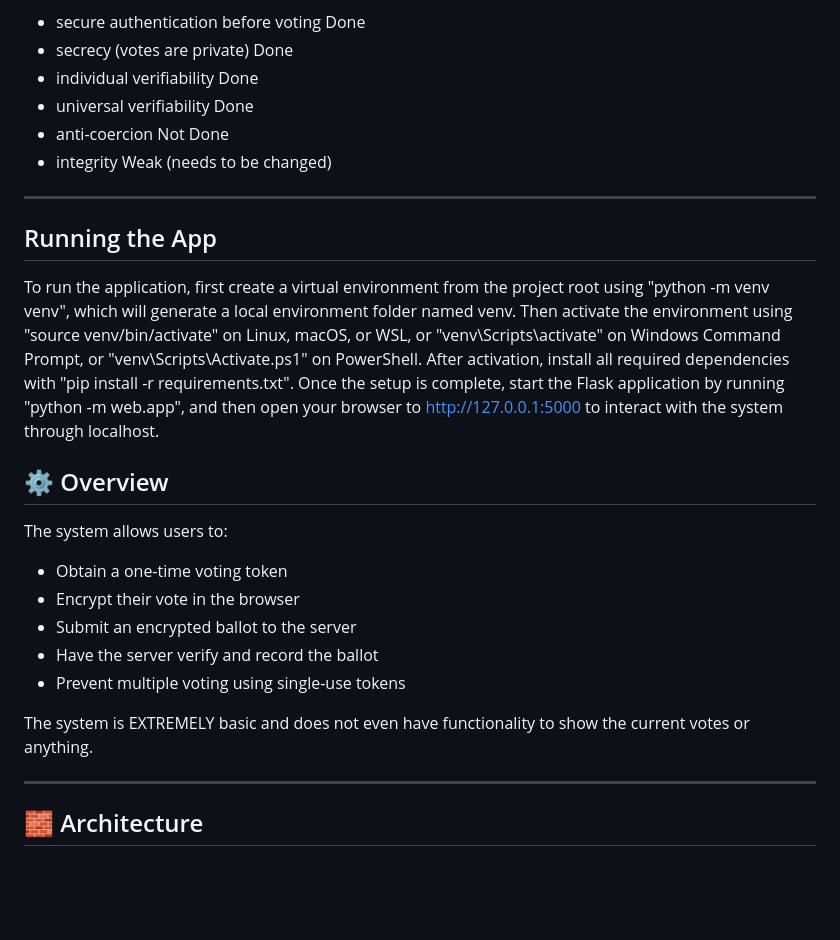
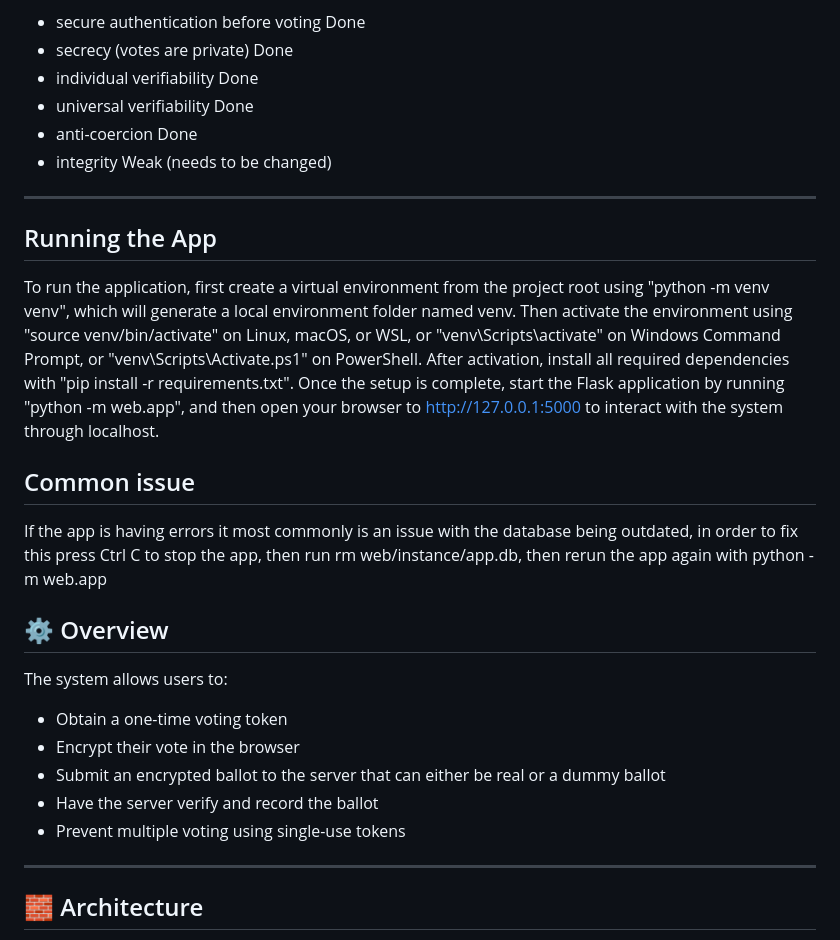
Before and after one commit to ChristopherSmith101/E2E_Voting, a Markdown page: README.md, the part around the change. Drawn GitHub-style; blank space fills up the shorter version.

```diff
--- a/README.md
+++ b/README.md
@@ -7,7 +7,7 @@ As of right now, changes must be made to every security property mentioned under
 - secrecy (votes are private)               Done
 - individual verifiability                  Done
 - universal verifiability                   Done
-- anti-coercion                             Not Done
+- anti-coercion                             Done
 - integrity                                 Weak (needs to be changed)
 
 ---
@@ -16,17 +16,20 @@ As of right now, changes must be made to every security property mentioned under
 
 To run the application, first create a virtual environment from the project root using "python -m venv venv", which will generate a local environment folder named venv. Then activate the environment using "source venv/bin/activate" on Linux, macOS, or WSL, or "venv\Scripts\activate" on Windows Command Prompt, or "venv\Scripts\Activate.ps1" on PowerShell. After activation, install all required dependencies with "pip install -r requirements.txt". Once the setup is complete, start the Flask application by running "python -m web.app", and then open your browser to http://127.0.0.1:5000 to interact with the system through localhost.
 
+## Common issue
+
+If the app is having errors it most commonly is an issue with the database being outdated, in order to fix this press Ctrl C to stop the app, then run rm web/instance/app.db, then rerun the app again with python -m web.app
+
 ## ⚙️ Overview
 
 The system allows users to:
 
 - Obtain a one-time voting token
 - Encrypt their vote in the browser
-- Submit an encrypted ballot to the server
+- Submit an encrypted ballot to the server that can either be real or a dummy ballot
 - Have the server verify and record the ballot
 - Prevent multiple voting using single-use tokens
 
-The system is EXTREMELY basic and does not even have functionality to show the current votes or anything.
 
 ---
 
```
